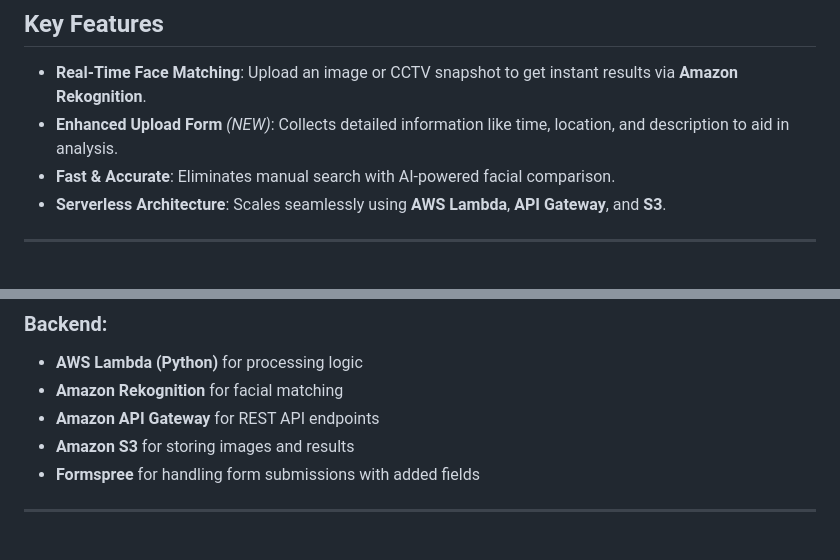
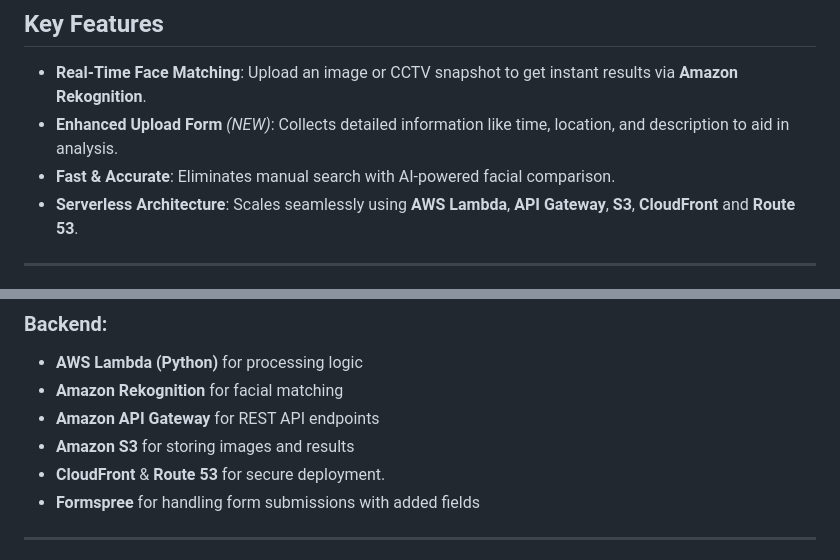
Before and after one commit to Soumilgit/Real-Time-Missing-Persons-Detection, a Markdown page: README.md, 2 parts joined by grey strips. GitHub-like rendering.

```diff
--- a/README.md
+++ b/README.md
@@ -13,7 +13,7 @@ The goal is to **automate face-matching**, reducing delays and human error, enab
 - **Real-Time Face Matching**: Upload an image or CCTV snapshot to get instant results via **Amazon Rekognition**.
 - **Enhanced Upload Form** *(NEW)*: Collects detailed information like time, location, and description to aid in analysis.
 - **Fast & Accurate**: Eliminates manual search with AI-powered facial comparison.
-- **Serverless Architecture**: Scales seamlessly using **AWS Lambda**, **API Gateway**, and **S3**.
+- **Serverless Architecture**: Scales seamlessly using **AWS Lambda**, **API Gateway**,  **S3**, **CloudFront** and **Route 53**.
 
 ---
 
@@ -62,6 +62,7 @@ The goal is to **automate face-matching**, reducing delays and human error, enab
 - **Amazon Rekognition** for facial matching
 - **Amazon API Gateway** for REST API endpoints
 - **Amazon S3** for storing images and results
+- **CloudFront** & **Route 53** for secure deployment.
 - **Formspree** for handling form submissions with added fields
 
 ---
```
